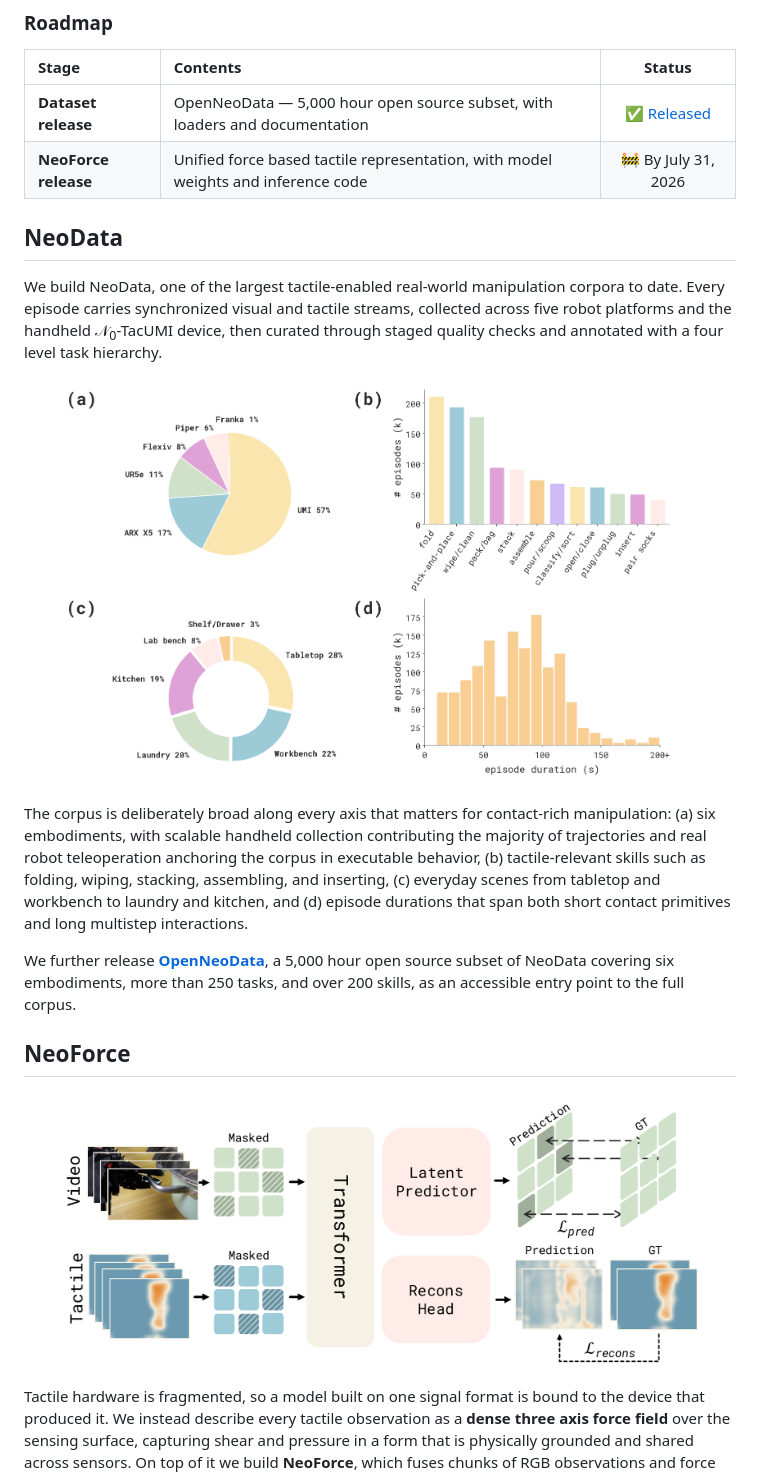
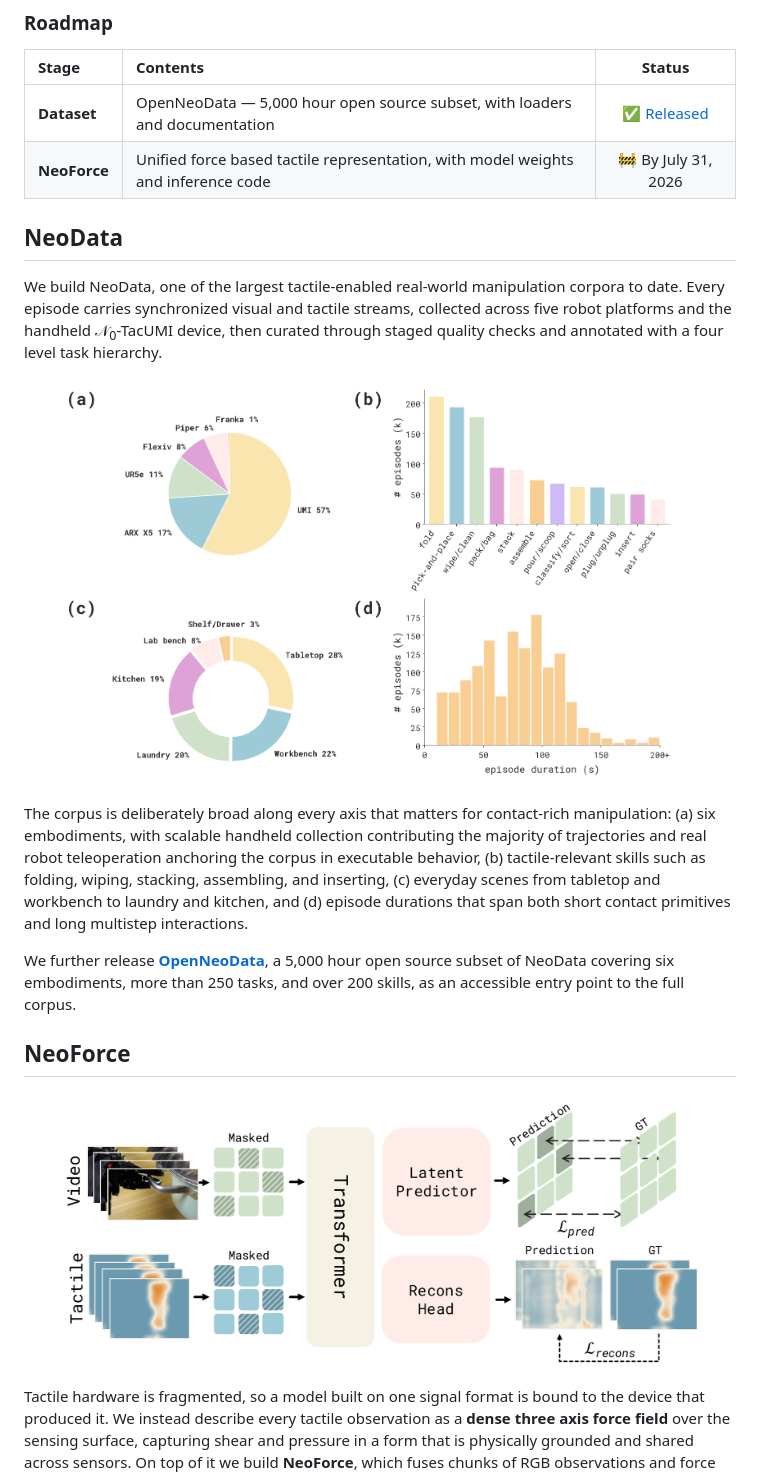
Before and after one commit to neoteai/N0-Foundation, a Markdown page: README.md, the part around one of its changes. Drawn GitHub-style.

```diff
--- a/README.md
+++ b/README.md
@@ -24,15 +24,15 @@ Contact states, local forces, and incipient slip are rarely observable from visi
 
 | Stage | Contents | Status |
 | :--- | :--- | :---: |
-| **Dataset release** | OpenNeoData — 5,000 hour open source subset, with loaders and documentation | ✅ [Released](https://huggingface.co/datasets/NeoteAIEmbodied/OpenNeoData) |
-| **NeoForce release** | Unified force based tactile representation, with model weights and inference code | 🚧 By July 31, 2026 |
+| **Dataset** | OpenNeoData — 5,000 hour open source subset, with loaders and documentation | ✅ [Released](https://huggingface.co/datasets/NeoteAIEmbodied/OpenNeoData) |
+| **NeoForce** | Unified force based tactile representation, with model weights and inference code | 🚧 By July 31, 2026 |
 
 ## NeoData
 
 We build NeoData, one of the largest tactile-enabled real-world manipulation corpora to date. Every episode carries synchronized visual and tactile streams, collected across five robot platforms and the handheld 𝒩<sub>0</sub>-TacUMI device, then curated through staged quality checks and annotated with a four level task hierarchy.
 
 <p align="center">
-  <img src="assets/neodata_statistics.png" width="90%">
+  <img src="diagrams/neodata_statistics.png" width="90%">
 </p>
 
 The corpus is deliberately broad along every axis that matters for contact-rich manipulation: (a) six embodiments, with scalable handheld collection contributing the majority of trajectories and real robot teleoperation anchoring the corpus in executable behavior, (b) tactile-relevant skills such as folding, wiping, stacking, assembling, and inserting, (c) everyday scenes from tabletop and workbench to laundry and kitchen, and (d) episode durations that span both short contact primitives and long multistep interactions.
@@ -42,7 +42,7 @@ We further release **[OpenNeoData](https://huggingface.co/datasets/NeoteAIEmbodi
 ## NeoForce
 
 <p align="center">
-  <img src="assets/neoforce.png" width="90%">
+  <img src="diagrams/neoforce.png" width="90%">
 </p>
 
 Tactile hardware is fragmented, so a model built on one signal format is bound to the device that produced it. We instead describe every tactile observation as a **dense three axis force field** over the sensing surface, capturing shear and pressure in a form that is physically grounded and shared across sensors. On top of it we build **NeoForce**, which fuses chunks of RGB observations and force fields into a temporally structured representation for downstream embodied policies, supervised jointly by force field reconstruction and latent prediction.
```
Also changed, not shown: other parts of README.md (+3 -3 lines), diagrams/neodata_statistics.png (renamed from assets/neodata_statistics.png), diagrams/neoforce.png (renamed from assets/neoforce.png), diagrams/neoreal.png (renamed from assets/neoreal.png), 6 other files.
